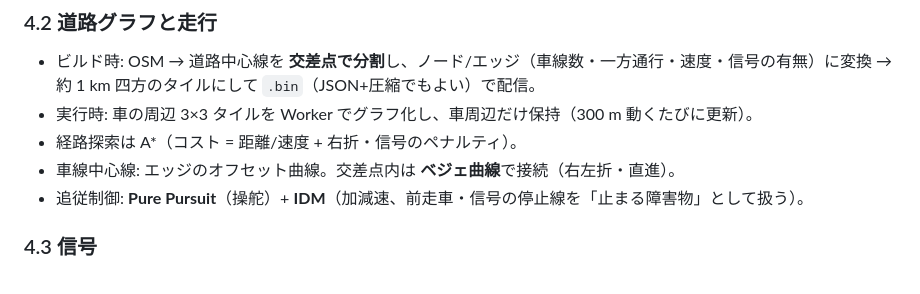
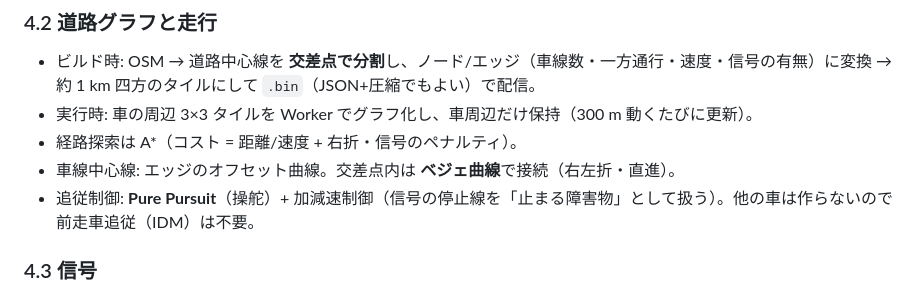
Before and after one commit to kemu6438-prog/-, a Markdown page: docs/03-architecture.md, the part around the change. Rendered like a GitHub page.

```diff
--- a/docs/03-architecture.md
+++ b/docs/03-architecture.md
@@ -91,7 +91,7 @@
 - 実行時: 車の周辺 3×3 タイルを Worker でグラフ化し、車周辺だけ保持（300 m 動くたびに更新）。
 - 経路探索は A*（コスト = 距離/速度 + 右折・信号のペナルティ）。
 - 車線中心線: エッジのオフセット曲線。交差点内は **ベジェ曲線**で接続（右左折・直進）。
-- 追従制御: **Pure Pursuit**（操舵）+ **IDM**（加減速、前走車・信号の停止線を「止まる障害物」として扱う）。
+- 追従制御: **Pure Pursuit**（操舵）+ 加減速制御（信号の停止線を「止まる障害物」として扱う）。他の車は作らないので前走車追従（IDM）は不要。
 
 ### 4.3 信号
 
```
Also changed, not shown: docs/02-spec.md (+14 -6 lines), docs/04-roadmap.md (+1 -1 lines).
